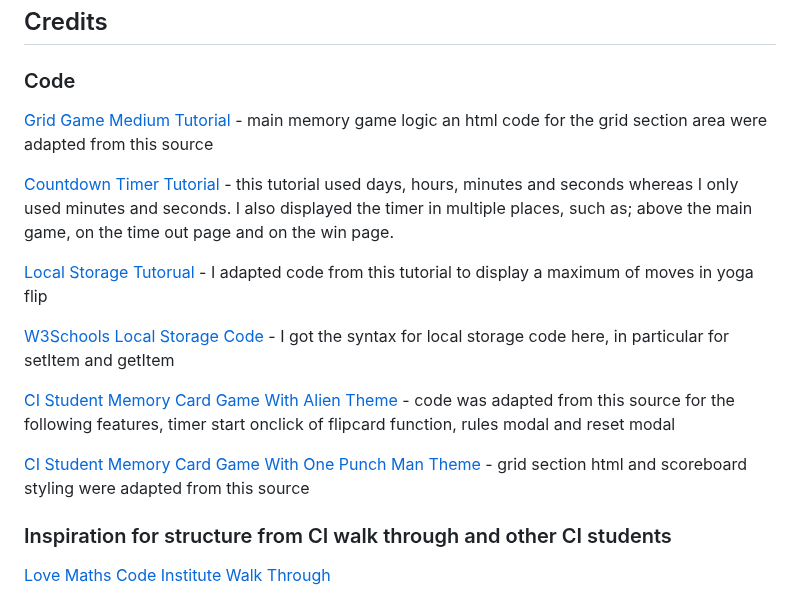
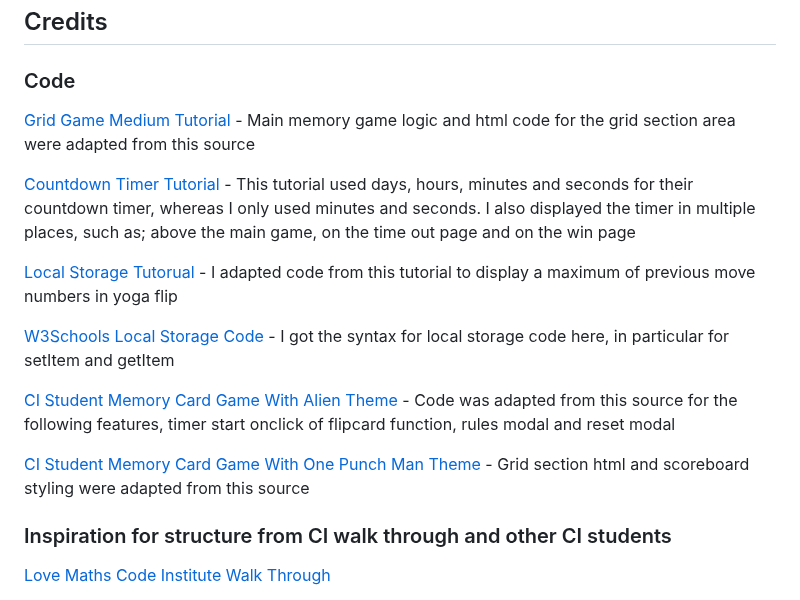
Before and after one commit to KSDunne/yoga_flip, a Markdown page: README.md, the part around the change. Rendered like a GitHub page.

Commit message:
Explain the code credits in README continued

```diff
--- a/README.md
+++ b/README.md
@@ -494,17 +494,17 @@ The structure of the grid part of the game stayed the same from the inception of
 
 ### Code
 
-[Grid Game Medium Tutorial](https://medium.com/free-code-camp/vanilla-javascript-tutorial-build-a-memory-game-in-30-minutes-e542c4447eae/) - main memory game logic an html code for the grid section area were adapted from this source
+[Grid Game Medium Tutorial](https://medium.com/free-code-camp/vanilla-javascript-tutorial-build-a-memory-game-in-30-minutes-e542c4447eae/) - Main memory game logic and html code for the grid section area were adapted from this source
 
-[Countdown Timer Tutorial](https://github.com/adipurdila/countdown-timer/tree/main) - this tutorial used days, hours, minutes and seconds whereas I only used minutes and seconds. I also displayed the timer in multiple places, such as; above the main game, on the time out page and on the win page.
+[Countdown Timer Tutorial](https://github.com/adipurdila/countdown-timer/tree/main) - This tutorial used days, hours, minutes and seconds for their countdown timer, whereas I only used minutes and seconds. I also displayed the timer in multiple places, such as; above the main game, on the time out page and on the win page
 
-[Local Storage Tutorual](https://www.youtube.com/watch?v=2hJ1rTANVnk&t=220s) - I adapted code from this tutorial to display a maximum of moves in yoga flip
+[Local Storage Tutorual](https://www.youtube.com/watch?v=2hJ1rTANVnk&t=220s) - I adapted code from this tutorial to display a maximum of previous move numbers in yoga flip
 
 [W3Schools Local Storage Code](https://www.w3schools.com/jsref/prop_win_localstorage.asp) - I got the syntax for local storage code here, in particular for setItem and getItem
 
-[CI Student Memory Card Game With Alien Theme](https://github.com/moirahartigan/Portfolio-2---Alien-Memory-Game/tree/master) - code was adapted from this source for the following features, timer start onclick of flipcard function, rules modal and reset modal
+[CI Student Memory Card Game With Alien Theme](https://github.com/moirahartigan/Portfolio-2---Alien-Memory-Game/tree/master) - Code was adapted from this source for the following features, timer start onclick of flipcard function, rules modal and reset modal
 
-[CI Student Memory Card Game With One Punch Man Theme](https://github.com/Kathrin-ddggxh/CI-PP2_memory-card-game) - grid section html and scoreboard styling were adapted from this source
+[CI Student Memory Card Game With One Punch Man Theme](https://github.com/Kathrin-ddggxh/CI-PP2_memory-card-game) - Grid section html and scoreboard styling were adapted from this source
 
 ### Inspiration for structure from CI walk through and other CI students
 
```
